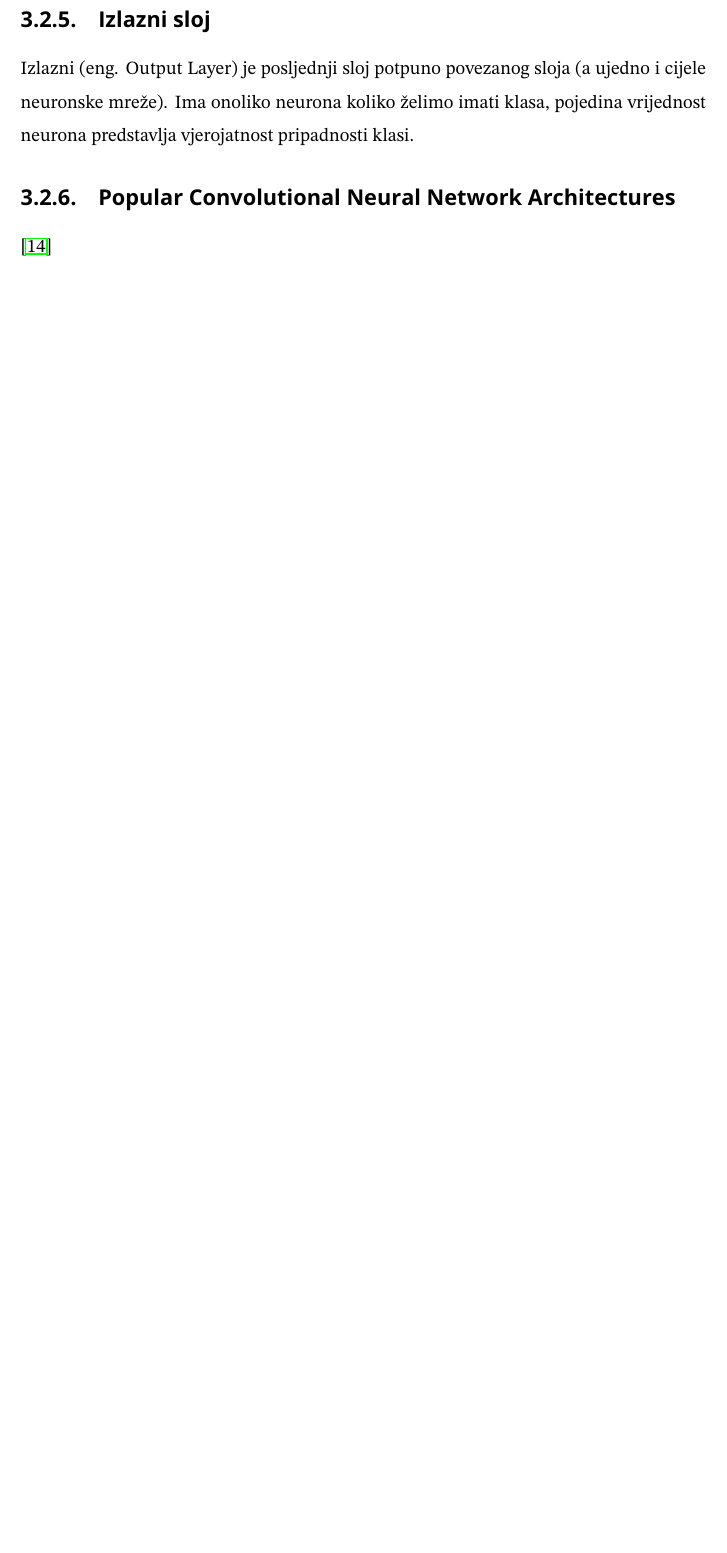
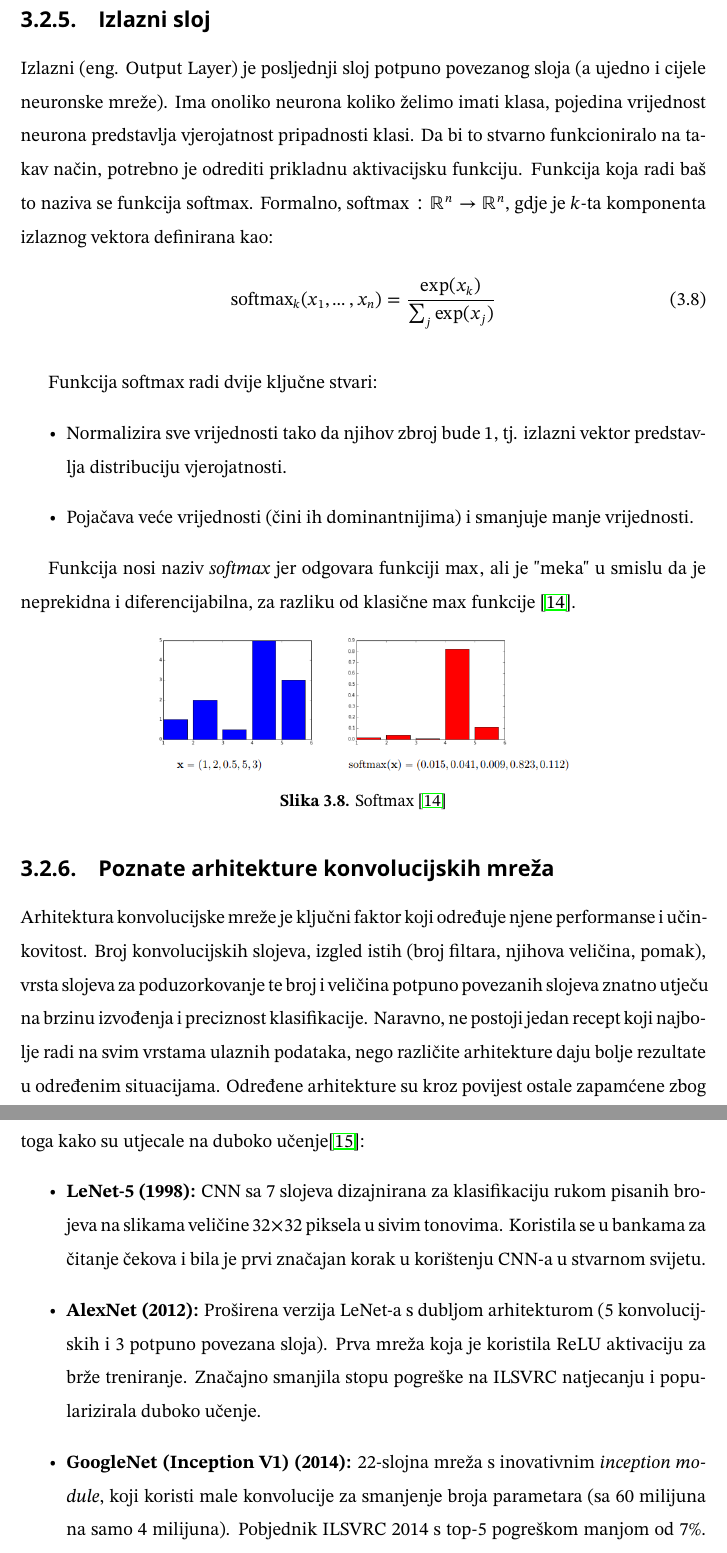
Before and after one commit to lbalic21/keyword_spotting, a LaTeX thesis (docs/master_thesis/diplomski_rad.tex, which reads docs/master_thesis/Chapters/neuronska_mreza/CNN/CNN.tex): part of page 18 of 24 before the commit and two parts of pages 18 and 19 of 25 after it, the two joined at a grey line, cut so that both start at the same text, the shorter picture padded with empty space. The pictures show the PDF file docs/master_thesis/diplomski_rad.pdf that the author committed with the source.

Commit message:
CNN done

```diff
--- a/docs/master_thesis/Chapters/neuronska_mreza/CNN/CNN.tex
+++ b/docs/master_thesis/Chapters/neuronska_mreza/CNN/CNN.tex
@@ -117,3 +116,5 @@ uzmimo za primjer sliku \ref{pic:convolution}. Ulazna slika je veličine 4x4, je
+jezgra \(3 \times 3\), a izlaz
+\(2 \times 2\). Neka je slika jednokanalna, a broj jezgri jedan (sve kao na slici). Konvolucijski sloj
 će imati 10 parametara, dok će potpuno povezani sloj (16 ulaznih vrijednosti, 4 izlazne te
 4 konstante za svaki neuron) imati 68 parametara! Formula za broj parametara u tom slučaju
 je sljedeća:
@@ -220,8 +221,57 @@ pridonose određenoj izlaznoj klasi.
 \label{sub:output}
 Izlazni (eng. Output Layer) je posljednji sloj potpuno povezanog sloja (a ujedno i cijele
 neuronske mreže). Ima onoliko neurona koliko želimo imati klasa, pojedina vrijednost
-neurona predstavlja vjerojatnost pripadnosti klasi.
+neurona predstavlja vjerojatnost pripadnosti klasi. Da bi to stvarno funkcioniralo na takav
+način, potrebno je odrediti prikladnu aktivacijsku funkciju. Funkcija koja radi baš to
+naziva se funkcija softmax.
+Formalno, \( \text{softmax} : \mathbb{R}^n \to \mathbb{R}^n \),
+gdje je \( k \)-ta komponenta izlaznog vektora definirana kao:
+\begin{equation}
+\text{softmax}_k(x_1, \dots, x_n) = \frac{\exp(x_k)}{\sum_{j} \exp(x_j)}
+\end{equation}
+
+Funkcija softmax radi dvije ključne stvari:
+\begin{itemize}
+    \item Normalizira sve vrijednosti tako da njihov zbroj bude \( 1 \), tj. izlazni vektor
+        predstavlja distribuciju vjerojatnosti.
+    \item Pojačava veće vrijednosti (čini ih dominantnijima) i smanjuje manje vrijednosti.
+\end{itemize}
+
+Funkcija nosi naziv \textit{softmax} jer odgovara funkciji \( \max \), ali je "meka" u smislu
+da je neprekidna i diferencijabilna, za razliku od klasične \( \max \) funkcije
+\cite{snajder2023logreg}.
+
+\begin{figure}[htb]
+    \centering
+    \includegraphics[width=0.6\linewidth]{Chapters/neuronska_mreza/CNN/softmax.png}
+    \caption{Softmax \cite{snajder2023logreg}}
+    \label{pic:softmax}
+\end{figure}
 
 
-\subsection{Popular Convolutional Neural Network Architectures}
-\cite{indian}
+\subsection{Poznate arhitekture konvolucijskih mreža}
+Arhitektura konvolucijske mreže je ključni faktor koji određuje njene performanse i
+učinkovitost. Broj konvolucijskih slojeva, izgled istih (broj filtara, njihova veličina,
+pomak), vrsta slojeva za poduzorkovanje te broj i veličina potpuno povezanih slojeva znatno
+utječu na brzinu izvođenja i preciznost klasifikacije. Naravno, ne postoji jedan recept koji
+najbolje radi na svim vrstama ulaznih podataka, nego različite arhitekture daju bolje rezultate
+u određenim situacijama. Određene arhitekture su kroz povijest ostale zapamćene zbog
+toga kako su utjecale na duboko učenje\cite{indian}:
+
+\begin{itemize}
+    \item \textbf{LeNet-5 (1998):}
+    CNN sa 7 slojeva dizajnirana za klasifikaciju rukom pisanih brojeva na slikama
+    veličine \(32 \times 32\) piksela u sivim tonovima. Koristila se u bankama za čitanje čekova
+    i bila je prvi značajan korak u korištenju CNN-a u stvarnom svijetu.
+
+    \item \textbf{AlexNet (2012):}
+    Proširena verzija LeNet-a s dubljom arhitekturom (5 konvolucijskih i 3 potpuno povezana
+    sloja). Prva mreža koja je koristila ReLU aktivaciju za brže treniranje. Značajno smanjila
+    stopu pogreške na ILSVRC natjecanju i popularizirala duboko učenje.
+
+    \item \textbf{GoogleNet (Inception V1) (2014):}
+    22-slojna mreža s inovativnim \emph{inception module}, koji koristi male konvolucije za
+    smanjenje broja parametara (sa 60 milijuna na samo 4 milijuna). Pobjednik ILSVRC 2014 s
+    top-5 pogreškom manjom od 7\%. Performanse su usporedive s ljudskim prepoznavanjem slika.
+
+    \item \textbf{VGGNet (2014):}
```
Also changed, not shown: docs/master_thesis/literatura.bib (+8 -0 lines), docs/master_thesis/Chapters/neuronska_mreza/CNN/softmax.png (added), docs/master_thesis/diplomski_rad.pdf, docs/master_thesis/Chapters/neuronska_mreza/CNN/CNN.tex (11 more changed lines).
